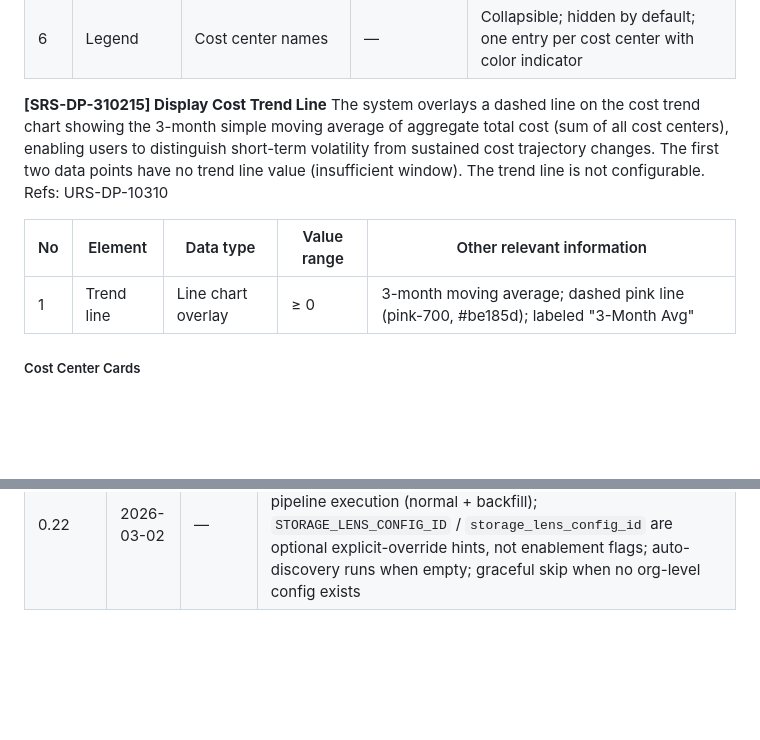
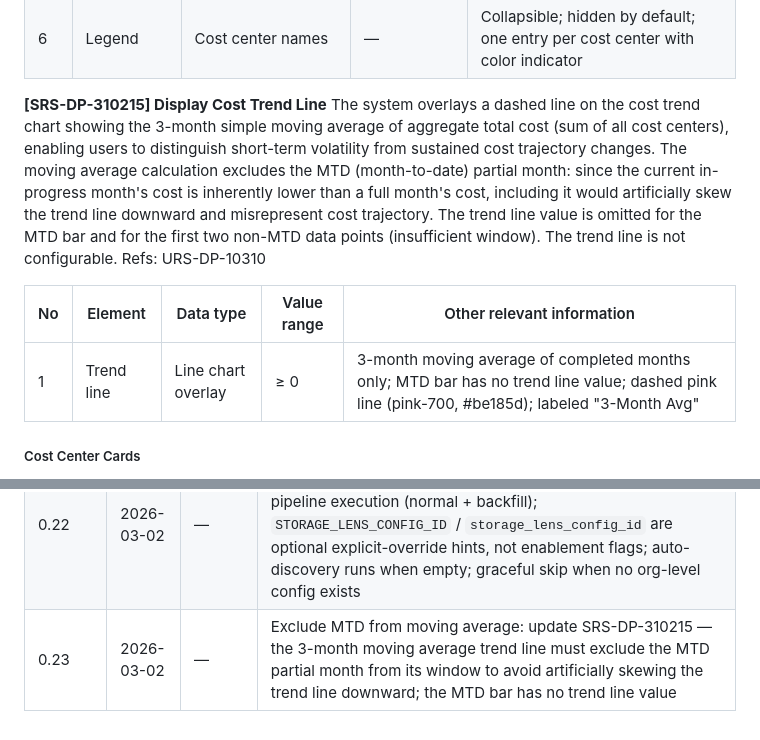
Before and after one commit to cytario/dapanoskop, a Markdown page: docs/SRS.md, 2 parts joined by grey strips. GitHub-like rendering; blank space fills up the shorter version.

```diff
--- a/docs/SRS.md
+++ b/docs/SRS.md
@@ -165,12 +165,12 @@ Refs: URS-DP-10309, URS-DP-10302, URS-DP-30104
 | 6  | Legend | Cost center names | — | Collapsible; hidden by default; one entry per cost center with color indicator |
 
 **[SRS-DP-310215] Display Cost Trend Line**
-The system overlays a dashed line on the cost trend chart showing the 3-month simple moving average of aggregate total cost (sum of all cost centers), enabling users to distinguish short-term volatility from sustained cost trajectory changes. The first two data points have no trend line value (insufficient window). The trend line is not configurable.
+The system overlays a dashed line on the cost trend chart showing the 3-month simple moving average of aggregate total cost (sum of all cost centers), enabling users to distinguish short-term volatility from sustained cost trajectory changes. The moving average calculation excludes the MTD (month-to-date) partial month: since the current in-progress month's cost is inherently lower than a full month's cost, including it would artificially skew the trend line downward and misrepresent cost trajectory. The trend line value is omitted for the MTD bar and for the first two non-MTD data points (insufficient window). The trend line is not configurable.
 Refs: URS-DP-10310
 
 | No | Element | Data type | Value range | Other relevant information |
 |----|---------|-----------|-------------|---------------------------|
-| 1  | Trend line | Line chart overlay | ≥ 0 | 3-month moving average; dashed pink line (pink-700, #be185d); labeled "3-Month Avg" |
+| 1  | Trend line | Line chart overlay | ≥ 0 | 3-month moving average of completed months only; MTD bar has no trend line value; dashed pink line (pink-700, #be185d); labeled "3-Month Avg" |
 
 ##### Cost Center Cards
 
@@ -704,3 +704,4 @@ Refs: URS-DP-10101
 | 0.20    | 2026-02-28 | —      | Update global cost summary data source (SRS-DP-310211): total spend and MoM/YoY deltas are now sourced from pre-computed `totals` object in summary.json (computed from raw workload costs, independent of cost category allocation and split charge rules) rather than summed from cost center values |
 | 0.21    | 2026-03-02 | —      | Redesign storage metric cards to always render exactly 3 cards: update SRS-DP-310207 (Cost/TB card now includes MoM DeltaIndicator); update SRS-DP-310208 (combined "Storage Volume" card shows total stored as primary + hot tier % with trend as secondary, always shown using CE-derived volume when Storage Lens not configured); supersede SRS-DP-310217 (standalone Total Stored card replaced by combined card in SRS-DP-310208) |
 | 0.22    | 2026-03-02 | —      | Remove Storage Lens enablement gate: update SRS-DP-420108 — Storage Lens enrichment now always runs on every pipeline execution (normal + backfill); `STORAGE_LENS_CONFIG_ID` / `storage_lens_config_id` are optional explicit-override hints, not enablement flags; auto-discovery runs when empty; graceful skip when no org-level config exists |
+| 0.23    | 2026-03-02 | —      | Exclude MTD from moving average: update SRS-DP-310215 — the 3-month moving average trend line must exclude the MTD partial month from its window to avoid artificially skewing the trend line downward; the MTD bar has no trend line value |
```
Also changed, not shown: docs/SDS.md (+2 -1 lines).
